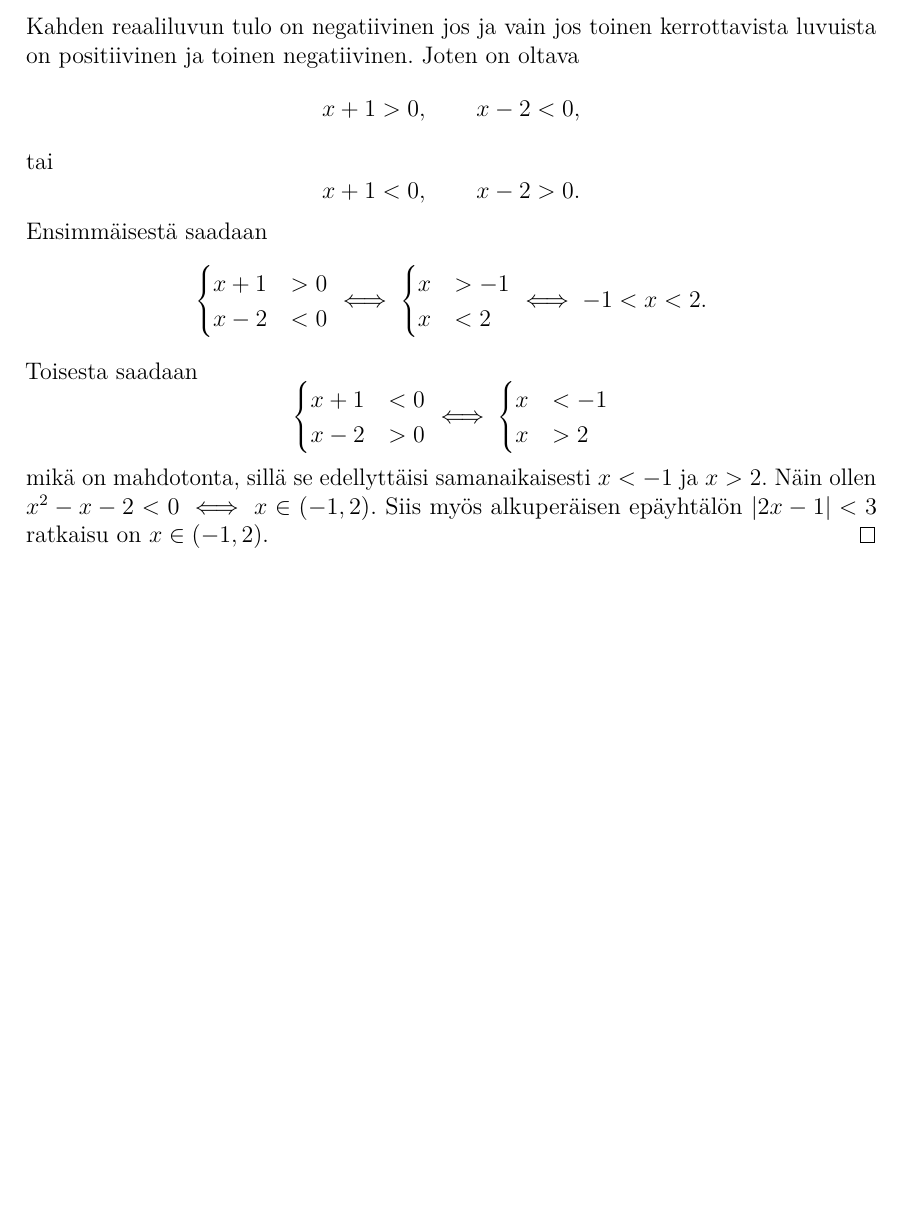
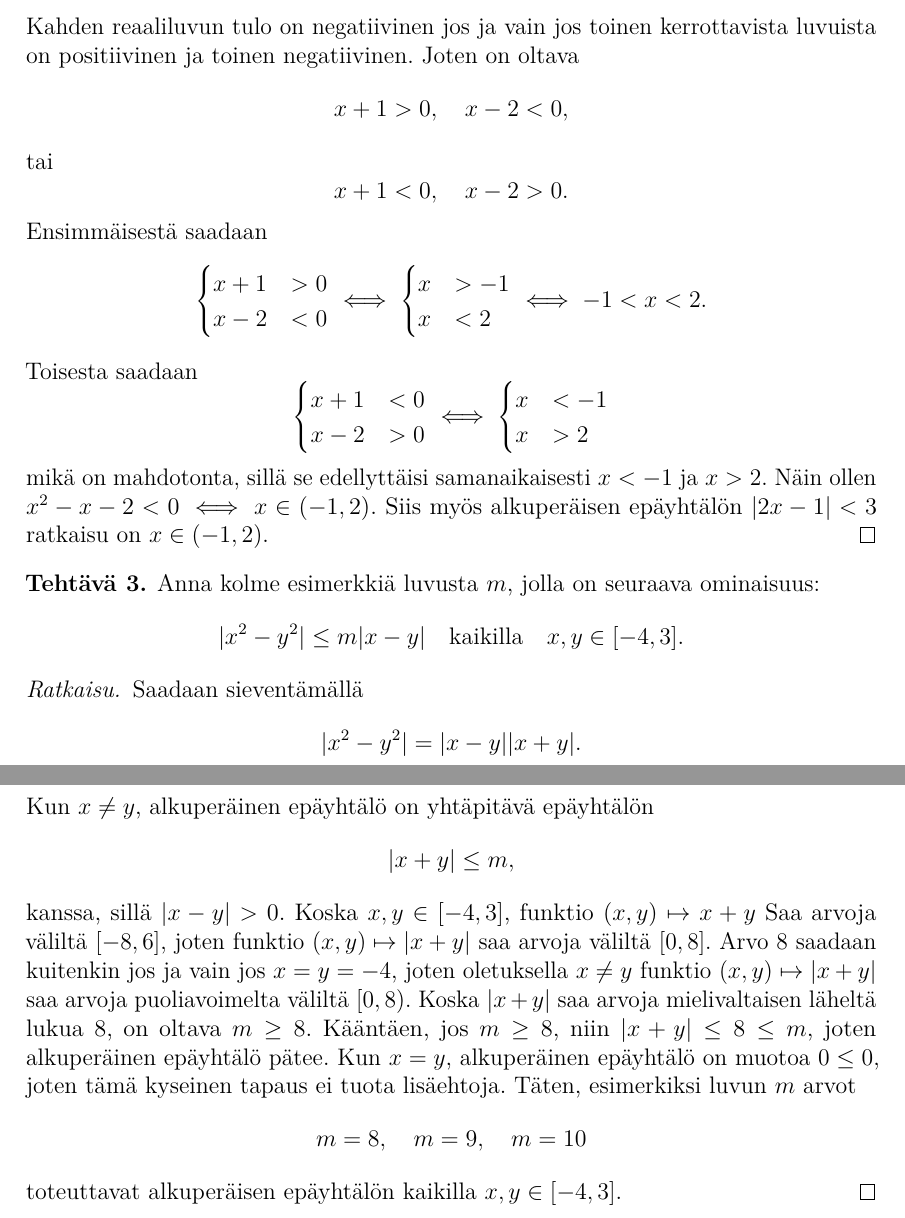
Before and after one commit to japiirainen/uni-notes, a LaTeX problem sheet (MAT11003/exercise-01.tex): part of page 2 of 2 before the commit and two parts of pages 2 and 3 of 3 after it, the two joined at a grey line, cut so that both start at the same text, the shorter picture padded with empty space. Compiled offline with pdfLaTeX.

Commit message:
feat: add solution to exercise 3

```diff
--- a/MAT11003/exercise-01.tex
+++ b/MAT11003/exercise-01.tex
@@ -87,9 +87,9 @@ Joten
 \[x^2 - x - 2 < 0 \iff (x + 1)(x - 2) < 0.\]
 Kahden reaaliluvun tulo on negatiivinen jos ja vain jos toinen kerrottavista
 luvuista on positiivinen ja toinen negatiivinen. Joten on oltava
-\[x + 1 > 0, \qquad x - 2 < 0,\]
+\[x + 1 > 0, \quad x - 2 < 0,\]
 tai
-\[x + 1 < 0, \qquad x - 2 > 0.\]
+\[x + 1 < 0, \quad x - 2 > 0.\]
 Ensimmäisestä saadaan
 \begin{equation*}
 \begin{cases}
@@ -120,4 +120,31 @@ mikä on mahdotonta, sillä se edellyttäisi samanaikaisesti
 Siis myös alkuperäisen epäyhtälön \(\abs{2x - 1} < 3\) ratkaisu on
 \(x \in (-1, 2)\).
 \end{solution}
+
+\begin{exercise}
+Anna kolme esimerkkiä luvusta \(m\), jolla on seuraava ominaisuus:
+\begin{equation*}
+\abs{x^2 - y^2} \leq m\abs{x - y} \quad \text{kaikilla} \quad x,y \in [-4, 3].
+\end{equation*}
+\end{exercise}
+
+\begin{solution}
+Saadaan sieventämällä
+\[\abs{x^2 - y^2} = \abs{x - y}\abs{x + y}.\]
+Kun \(x \neq y\), alkuperäinen epäyhtälö on yhtäpitävä epäyhtälön
+\[\abs{x + y} \leq m,\]
+kanssa, sillä \(\abs{x - y} > 0\). Koska \(x,y \in [-4,
+3]\), funktio (\(x, y) \mapsto x + y\)
+Saa arvoja väliltä \([-8, 6]\), joten funktio
+\((x, y) \mapsto \abs{x + y}\) saa arvoja väliltä \([0, 8]\). Arvo \(8\)
+saadaan kuitenkin jos ja vain jos \(x = y = -4\), joten oletuksella
+\(x \neq y\) funktio \((x, y) \mapsto \abs{x + y}\) saa arvoja puoliavoimelta
+väliltä \([0, 8)\). Koska \(\abs{x + y}\) saa arvoja mielivaltaisen läheltä
+lukua 8, on oltava \(m \geq 8\).
+Kääntäen, jos \(m \geq 8\), niin \(\abs{x + y} \leq 8 \leq m\), joten
+alkuperäinen epäyhtälö pätee. Kun \(x = y\), alkuperäinen epäyhtälö
+on muotoa \(0 \leq 0\), joten tämä kyseinen tapaus ei tuota lisäehtoja.
+Täten, esimerkiksi luvun \(m\) arvot \[m = 8, \quad m = 9, \quad m = 10\]
+toteuttavat alkuperäisen epäyhtälön kaikilla \(x,y \in [-4, 3]\).
+\end{solution}
 \end{document}
```
Also changed, not shown: MAT11003/exercise-01.pdf.
